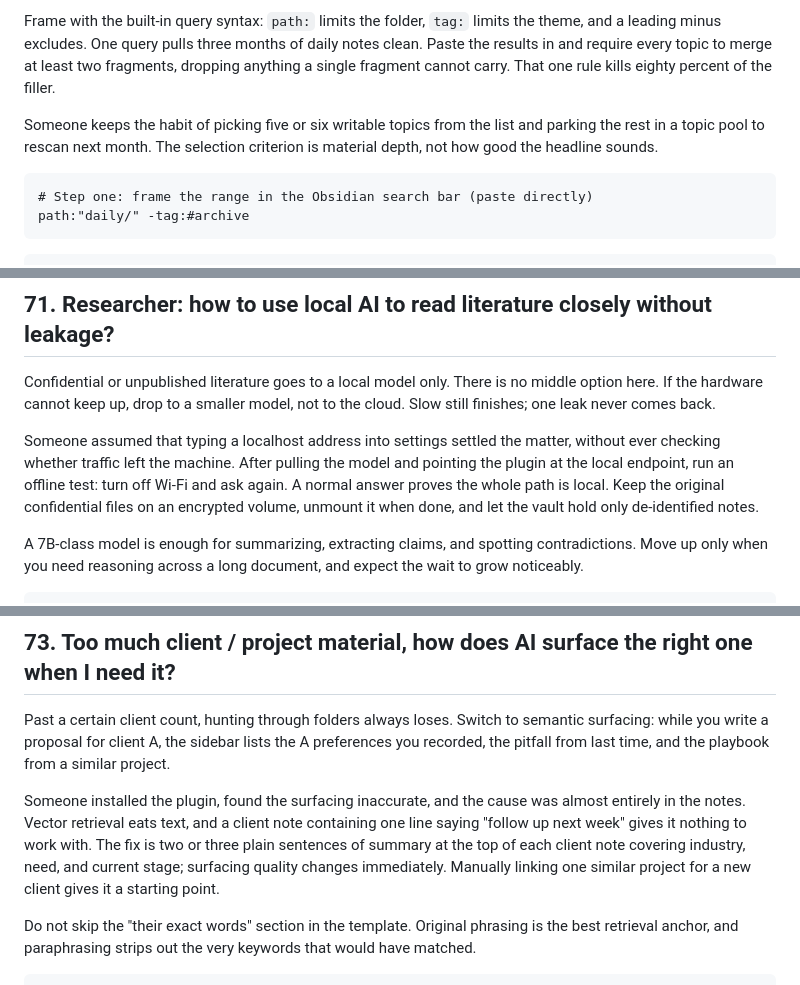
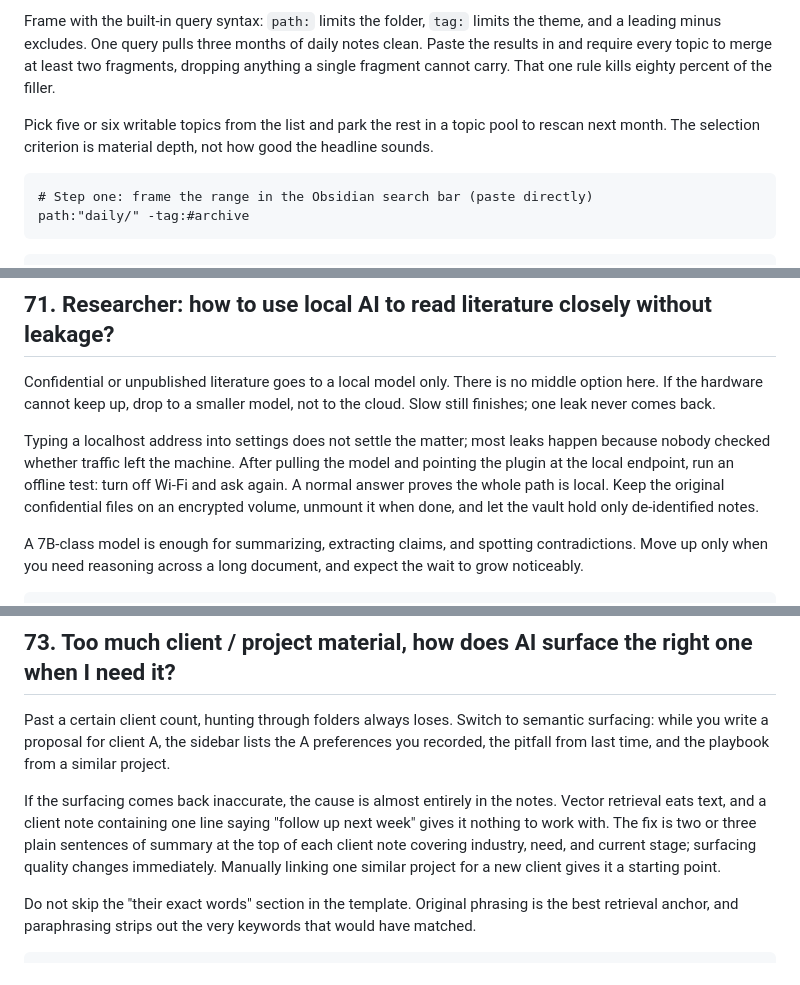
Before and after one commit to akira82-ai/100-questions-of-ai-agent, a Markdown page: 100-questions-of-obsidian/05-real-world-scenarios.md, 3 parts joined by grey strips. GitHub-like rendering.

````diff
--- a/100-questions-of-obsidian/05-real-world-scenarios.md
+++ b/100-questions-of-obsidian/05-real-world-scenarios.md
@@ -118,7 +118,7 @@ A topic drought is usually a retrieval problem. Your vault holds three months of
 
 Frame with the built-in query syntax: `path:` limits the folder, `tag:` limits the theme, and a leading minus excludes. One query pulls three months of daily notes clean. Paste the results in and require every topic to merge at least two fragments, dropping anything a single fragment cannot carry. That one rule kills eighty percent of the filler.
 
-Someone keeps the habit of picking five or six writable topics from the list and parking the rest in a topic pool to rescan next month. The selection criterion is material depth, not how good the headline sounds.
+Pick five or six writable topics from the list and park the rest in a topic pool to rescan next month. The selection criterion is material depth, not how good the headline sounds.
 
 ```
 # Step one: frame the range in the Obsidian search bar (paste directly)
@@ -182,7 +182,7 @@ Resource: Zotero Integration https://community.obsidian.md/plugins/obsidian-zote
 
 Confidential or unpublished literature goes to a local model only. There is no middle option here. If the hardware cannot keep up, drop to a smaller model, not to the cloud. Slow still finishes; one leak never comes back.
 
-Someone assumed that typing a localhost address into settings settled the matter, without ever checking whether traffic left the machine. After pulling the model and pointing the plugin at the local endpoint, run an offline test: turn off Wi-Fi and ask again. A normal answer proves the whole path is local. Keep the original confidential files on an encrypted volume, unmount it when done, and let the vault hold only de-identified notes.
+Typing a localhost address into settings does not settle the matter; most leaks happen because nobody checked whether traffic left the machine. After pulling the model and pointing the plugin at the local endpoint, run an offline test: turn off Wi-Fi and ask again. A normal answer proves the whole path is local. Keep the original confidential files on an encrypted volume, unmount it when done, and let the vault hold only de-identified notes.
 
 A 7B-class model is enough for summarizing, extracting claims, and spotting contradictions. Move up only when you need reasoning across a long document, and expect the wait to grow noticeably.
 
@@ -252,7 +252,7 @@ Resource: Tasks https://community.obsidian.md/plugins/obsidian-tasks-plugin
 
 Past a certain client count, hunting through folders always loses. Switch to semantic surfacing: while you write a proposal for client A, the sidebar lists the A preferences you recorded, the pitfall from last time, and the playbook from a similar project.
 
-Someone installed the plugin, found the surfacing inaccurate, and the cause was almost entirely in the notes. Vector retrieval eats text, and a client note containing one line saying "follow up next week" gives it nothing to work with. The fix is two or three plain sentences of summary at the top of each client note covering industry, need, and current stage; surfacing quality changes immediately. Manually linking one similar project for a new client gives it a starting point.
+If the surfacing comes back inaccurate, the cause is almost entirely in the notes. Vector retrieval eats text, and a client note containing one line saying "follow up next week" gives it nothing to work with. The fix is two or three plain sentences of summary at the top of each client note covering industry, need, and current stage; surfacing quality changes immediately. Manually linking one similar project for a new client gives it a starting point.
 
 Do not skip the "their exact words" section in the template. Original phrasing is the best retrieval anchor, and paraphrasing strips out the very keywords that would have matched.
 
````
Also changed, not shown: other parts of 100-questions-of-obsidian/05-real-world-scenarios.md (+4 -4 lines), zh/100-questions-of-obsidian/05-场景实战.md (added, +590 -0 lines).
